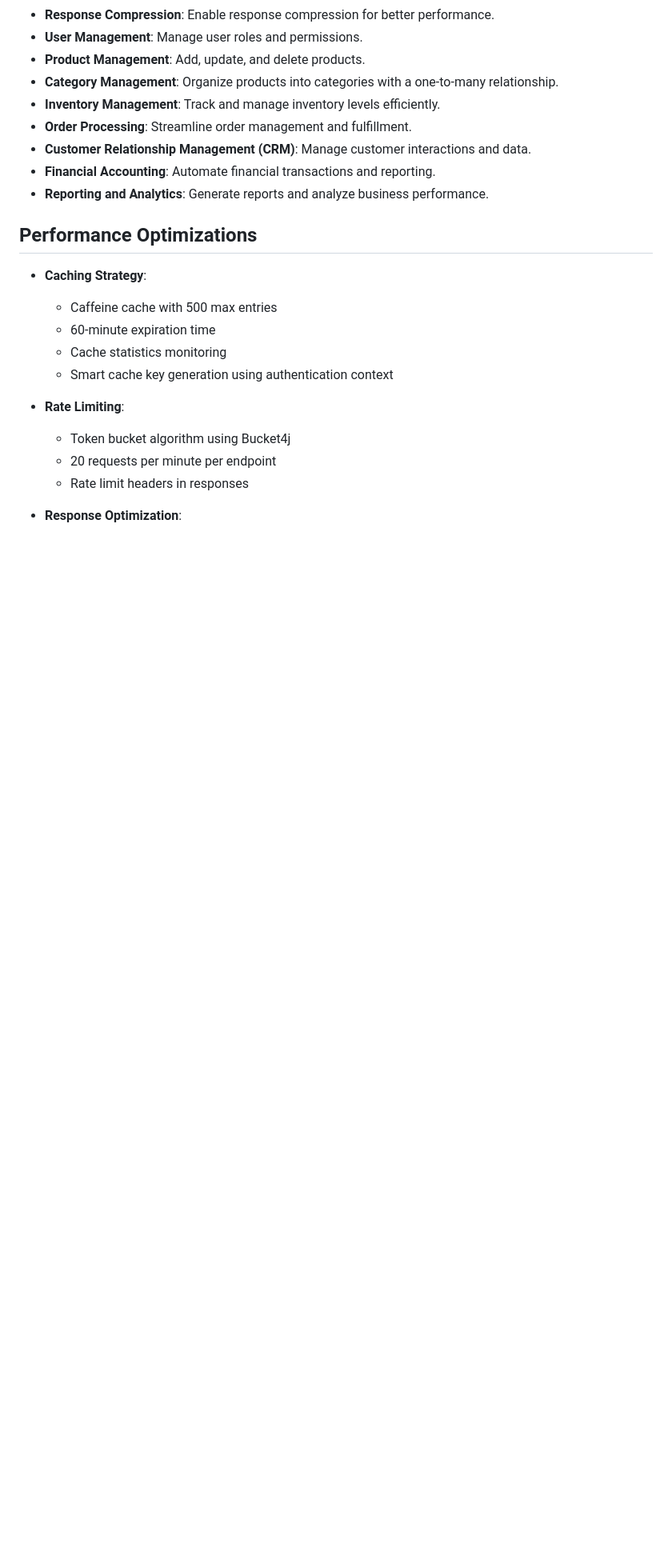
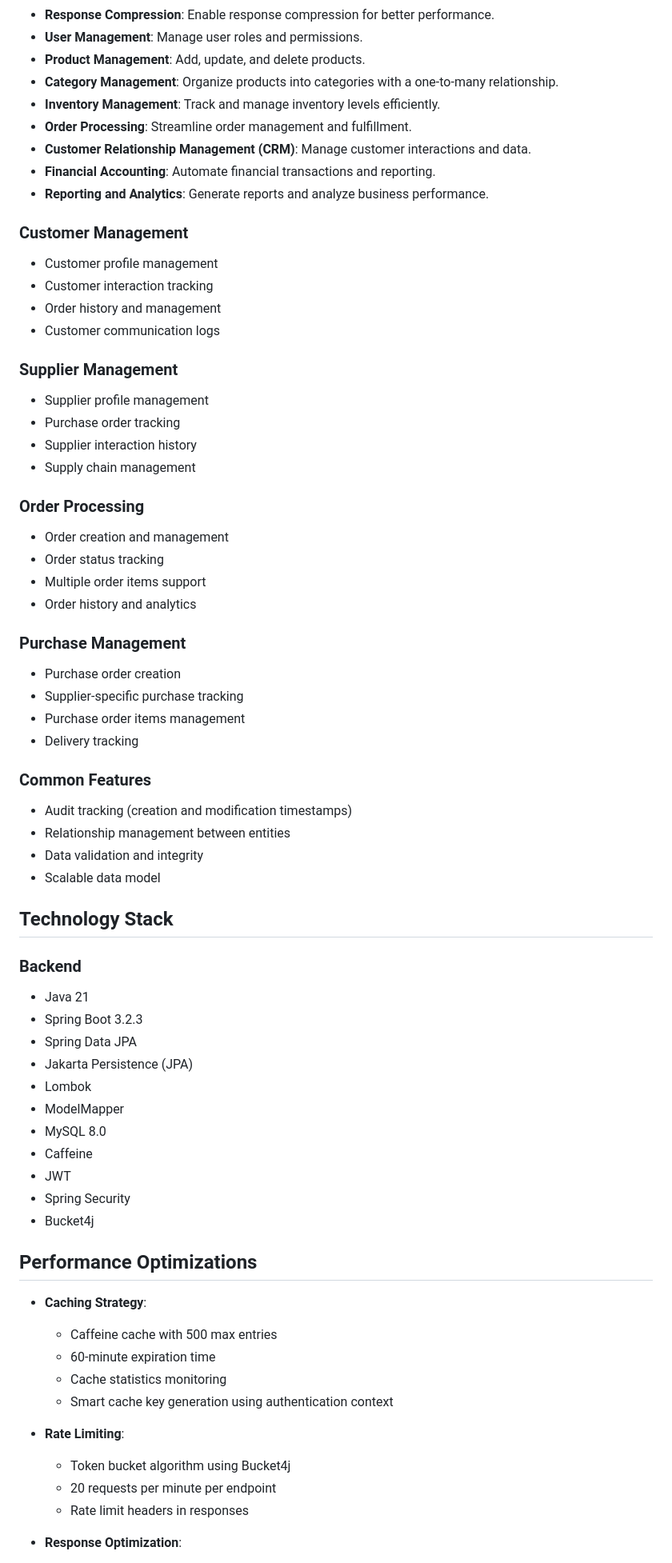
Before and after one commit to AronnoDIU/SpringERP, a Markdown page: README.md, the part around the change printed below. Shown: that part at 80% size. GitHub-like rendering; blank space fills up the shorter version.

```diff
--- a/README.md
+++ b/README.md
@@ -44,6 +44,51 @@
 - **Customer Relationship Management (CRM)**: Manage customer interactions and data.
 - **Financial Accounting**: Automate financial transactions and reporting.
 - **Reporting and Analytics**: Generate reports and analyze business performance.
+
+### Customer Management
+- Customer profile management
+- Customer interaction tracking
+- Order history and management
+- Customer communication logs
+
+### Supplier Management
+- Supplier profile management
+- Purchase order tracking
+- Supplier interaction history
+- Supply chain management
+
+### Order Processing
+- Order creation and management
+- Order status tracking
+- Multiple order items support
+- Order history and analytics
+
+### Purchase Management
+- Purchase order creation
+- Supplier-specific purchase tracking
+- Purchase order items management
+- Delivery tracking
+
+### Common Features
+- Audit tracking (creation and modification timestamps)
+- Relationship management between entities
+- Data validation and integrity
+- Scalable data model
+
+## Technology Stack
+
+### Backend
+- Java 21
+- Spring Boot 3.2.3
+- Spring Data JPA
+- Jakarta Persistence (JPA)
+- Lombok
+- ModelMapper
+- MySQL 8.0
+- Caffeine
+- JWT
+- Spring Security
+- Bucket4j
 
 ## Performance Optimizations
 
```
Also changed, not shown: other parts of README.md (+46 -0 lines).
